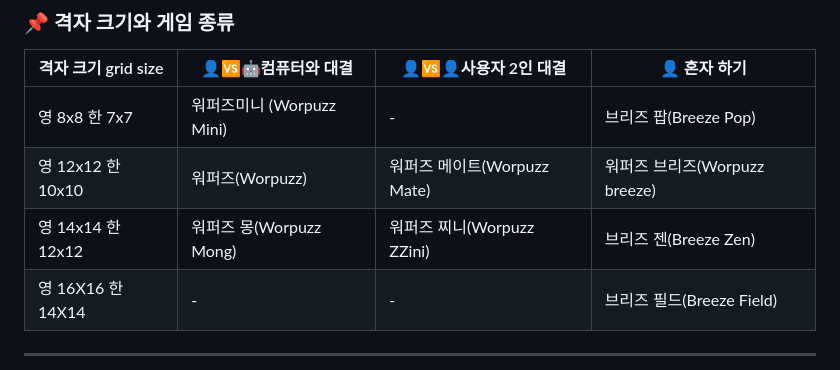
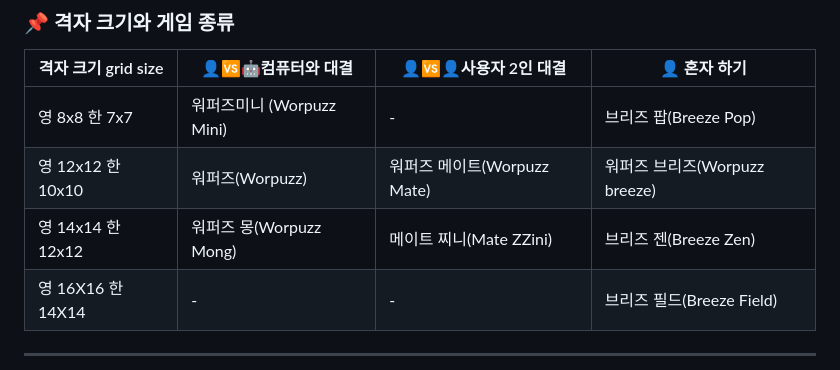
Before and after one commit to soosoohan/mong, a Markdown page: README.md, the part around the change. GitHub-like rendering.

```diff
--- a/README.md
+++ b/README.md
@@ -54,7 +54,7 @@ We plan to develop games with more diverse topics and in various languages such
 |------------------|--------------|----------------|------|
 |영 8x8 한 7x7  | 워퍼즈미니 (Worpuzz Mini)        |        -    |   브리즈 팝(Breeze Pop) |
 |영 12x12 한 10x10    | 워퍼즈(Worpuzz)   | 워퍼즈 메이트(Worpuzz Mate)    | 워퍼즈 브리즈(Worpuzz breeze)|
-|영 14x14 한 12x12    | 워퍼즈 몽(Worpuzz Mong)    | 워퍼즈 찌니(Worpuzz ZZini)   |브리즈 젠(Breeze Zen)|
+|영 14x14 한 12x12    | 워퍼즈 몽(Worpuzz Mong)    | 메이트 찌니(Mate ZZini)   |브리즈 젠(Breeze Zen)|
 |영 16X16 한 14X14 | - |-|브리즈 필드(Breeze Field)|
 
 ---
```
